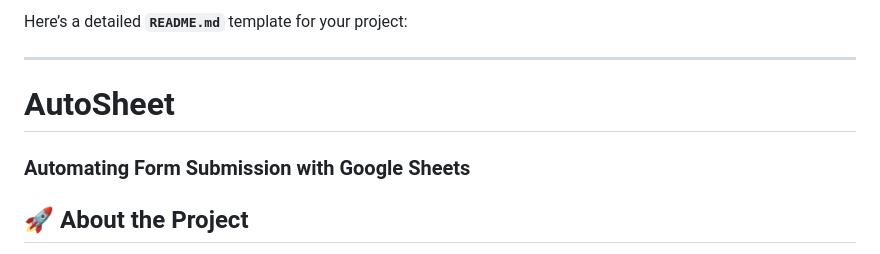
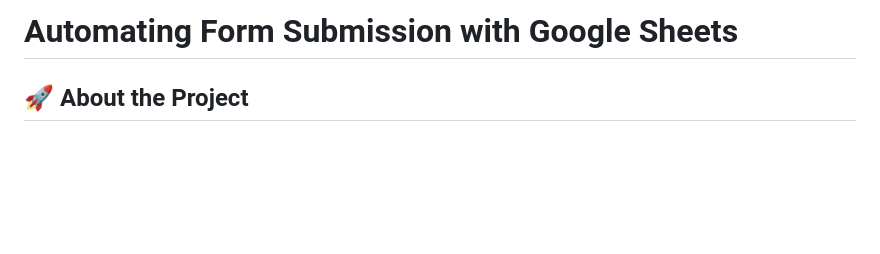
Before and after one commit to 7rajnishsharma/Sheet-Automation, a Markdown page: README.md, the part around one of its changes. Drawn GitHub-style; blank space fills up the shorter version.

```diff
--- a/README.md
+++ b/README.md
@@ -1,10 +1,4 @@
-Here’s a detailed **`README.md`** template for your project:
-
----
-
-# AutoSheet
-
-### Automating Form Submission with Google Sheets
+# Automating Form Submission with Google Sheets
 
 ## 🚀 About the Project
 
```
Also changed, not shown: other parts of README.md (+5 -60 lines).
